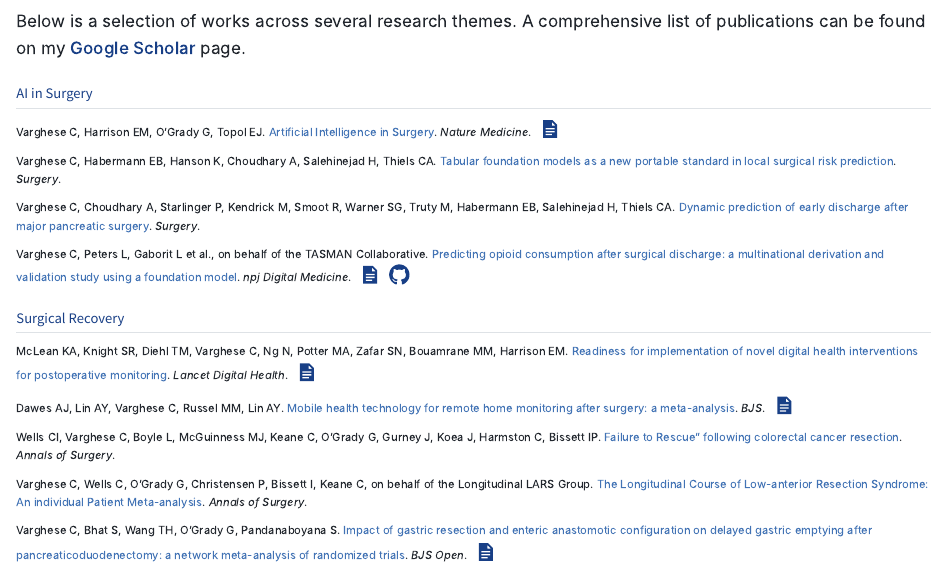
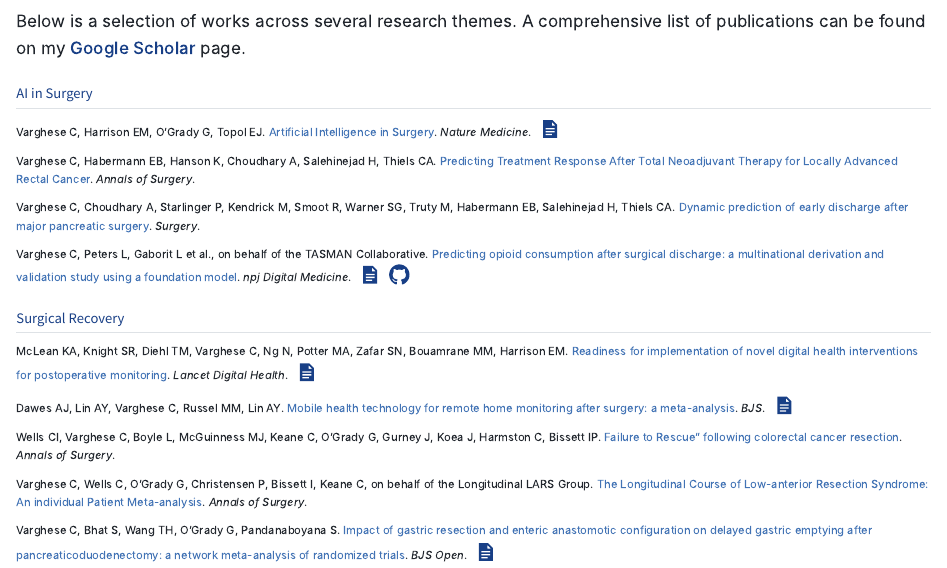
Before and after one commit to kriz98/chris-varghese, a Quarto document (research.qmd): the page in a window 1100 px wide, from 70 px down. Rendered offline with R 4.5, knitr and Pandoc in place of Quarto, with nearby package versions.

Commit message:
add annals

```diff
--- a/research.qmd
+++ b/research.qmd
@@ -16,8 +16,8 @@ Varghese C, Harrison EM, O'Grady G, Topol EJ.
 
 ::: {.paper}
 Varghese C, Habermann EB, Hanson K, Choudhary A, Salehinejad H, Thiels CA.
-[Tabular foundation models as a new portable standard in local surgical risk prediction](https://pubmed.ncbi.nlm.nih.gov/41666517/).
-*Surgery*.
+[Predicting Treatment Response After Total Neoadjuvant Therapy for Locally Advanced Rectal Cancer](https://journals.lww.com/annalsofsurgery/abstract/9900/predicting_treatment_response_after_total.1634.aspx).
+*Annals of Surgery*.
 :::
 
 ::: {.paper}
```
